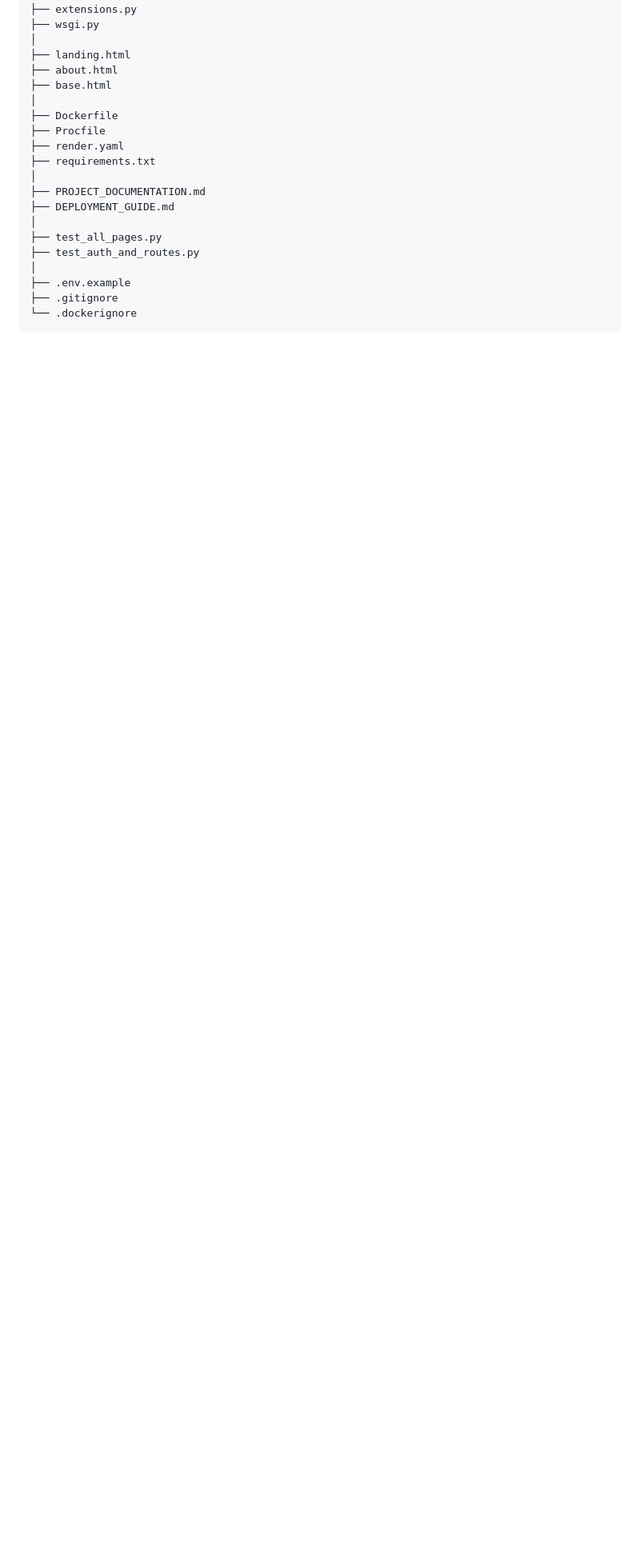
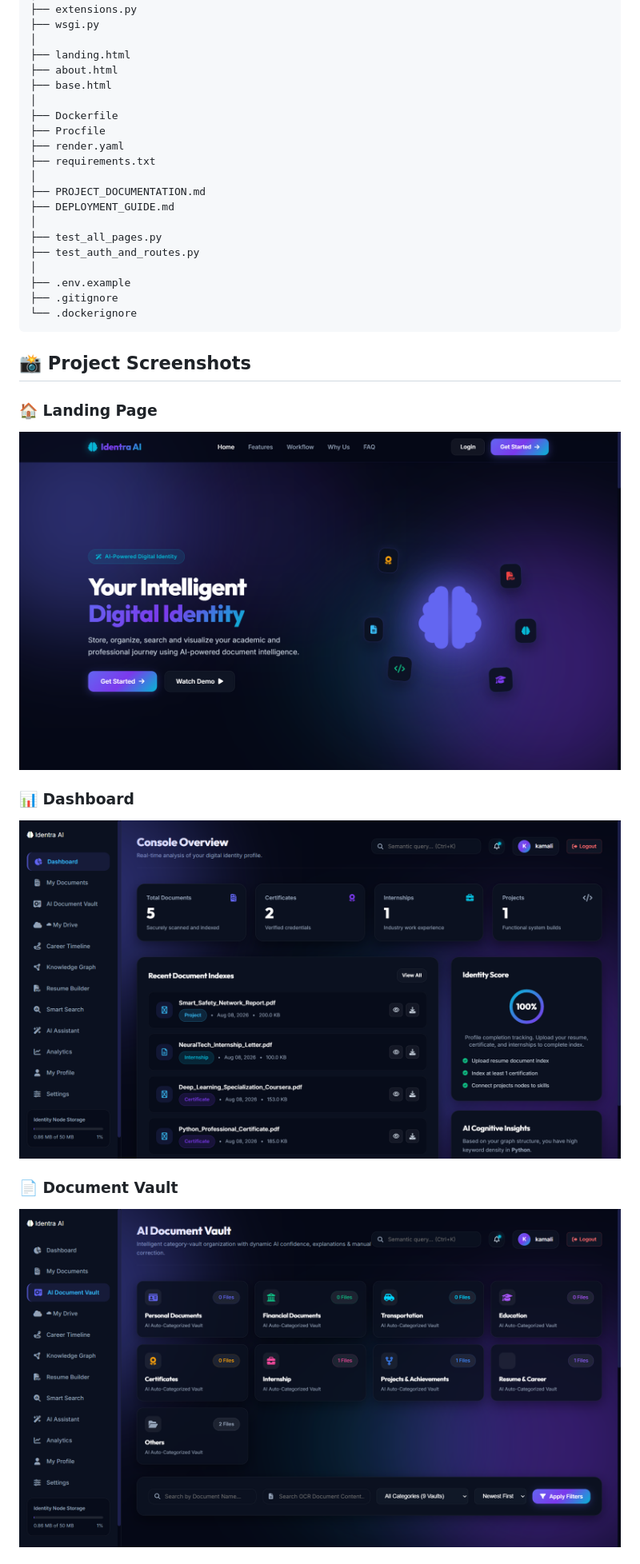
Before and after one commit to kamalikasenthilnaathan09/Identra-AI, a Markdown page: README.md, the part around one of its changes. Shown at 80% size. GitHub-like rendering; blank space fills up the shorter version.

Commit message:
Add project screenshots section to README
Added project screenshots to the README for better visualization.

````diff
--- a/README.md
+++ b/README.md
@@ -210,3 +210,17 @@ Identra-AI/
 └── .dockerignore
 ```
 
+## 📸 Project Screenshots
+
+### 🏠 Landing Page
+
+![Landing Page](project%20screenshots/landing%20page.png)
+
+### 📊 Dashboard
+
+![Dashboard](project%20screenshots/dashboard.png)
+
+### 📄 Document Vault
+
+![Document Vault](project%20screenshots/document%20vault.png)
+
````
Also changed, not shown: other parts of README.md (+39 -0 lines).
